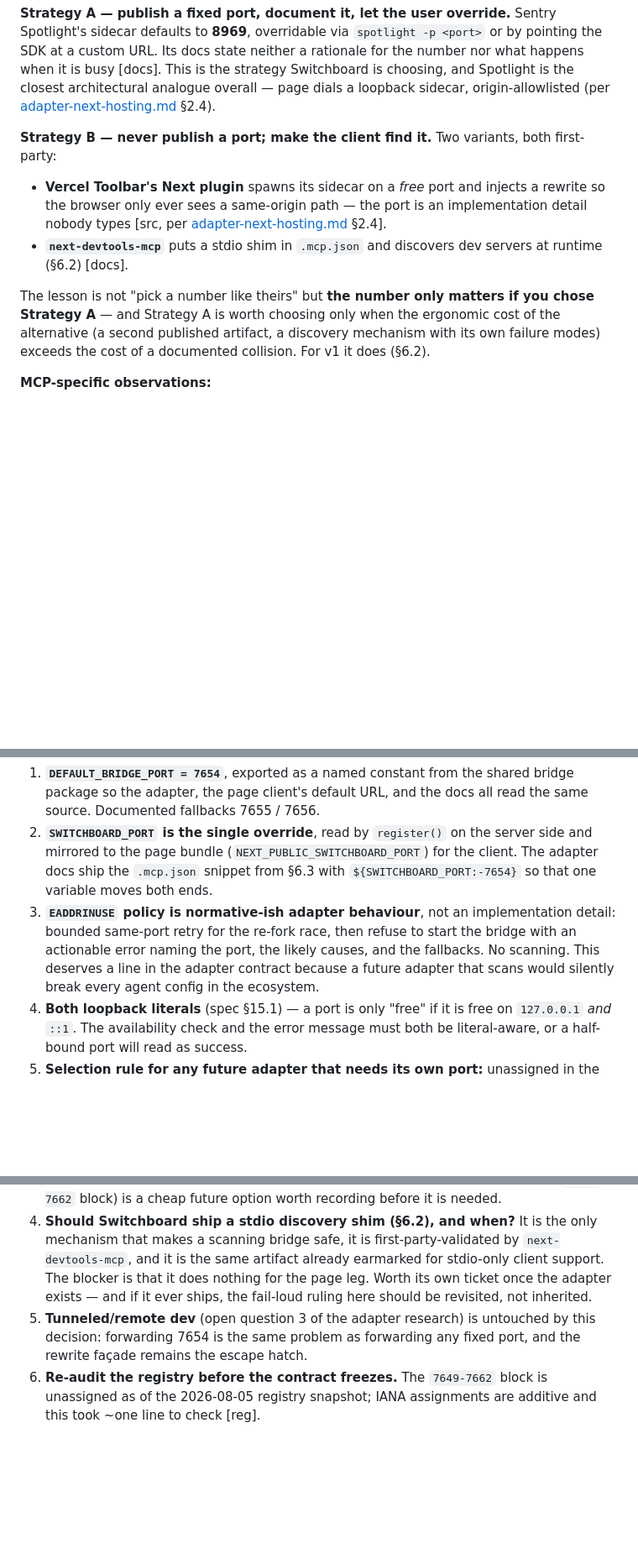
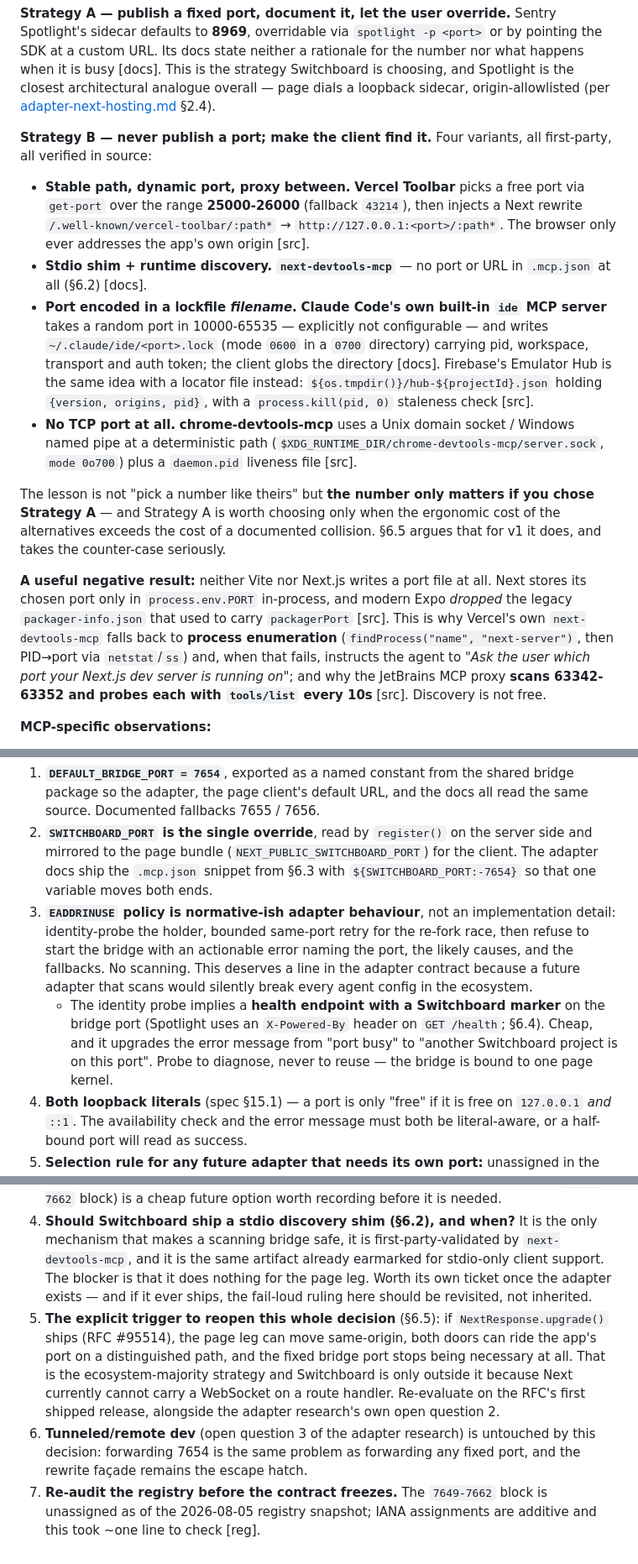
Before and after one commit to bitwhys/switchboard, a Markdown page: docs/research/bridge-default-port.md, 3 parts joined by grey strips. Shown at 84% size. Rendered like a GitHub page; blank space fills up the shorter version.

```diff
--- a/docs/research/bridge-default-port.md
+++ b/docs/research/bridge-default-port.md
@@ -231,12 +229,16 @@ Inside `7649-7662` itself: nothing assigned, nothing reserved, no Known Unauthor
 
 **Strategy A — publish a fixed port, document it, let the user override.** Sentry Spotlight's sidecar defaults to **8969**, overridable via `spotlight -p <port>` or by pointing the SDK at a custom URL. Its docs state neither a rationale for the number nor what happens when it is busy [docs]. This is the strategy Switchboard is choosing, and Spotlight is the closest architectural analogue overall — page dials a loopback sidecar, origin-allowlisted (per [adapter-next-hosting.md](./adapter-next-hosting.md) §2.4).
 
-**Strategy B — never publish a port; make the client find it.** Two variants, both first-party:
+**Strategy B — never publish a port; make the client find it.** Four variants, all first-party, all verified in source:
 
-- **Vercel Toolbar's Next plugin** spawns its sidecar on a *free* port and injects a rewrite so the browser only ever sees a same-origin path — the port is an implementation detail nobody types [src, per [adapter-next-hosting.md](./adapter-next-hosting.md) §2.4].
-- **`next-devtools-mcp`** puts a stdio shim in `.mcp.json` and discovers dev servers at runtime (§6.2) [docs].
+- **Stable path, dynamic port, proxy between.** **Vercel Toolbar** picks a free port via `get-port` over the range **25000-26000** (fallback `43214`), then injects a Next rewrite `/.well-known/vercel-toolbar/:path*` → `http://127.0.0.1:<port>/:path*`. The browser only ever addresses the app's own origin [src].
+- **Stdio shim + runtime discovery.** **`next-devtools-mcp`** — no port or URL in `.mcp.json` at all (§6.2) [docs].
+- **Port encoded in a lockfile *filename*.** **Claude Code's own built-in `ide` MCP server** takes a random port in 10000-65535 — explicitly not configurable — and writes `~/.claude/ide/<port>.lock` (mode `0600` in a `0700` directory) carrying pid, workspace, transport and auth token; the client globs the directory [docs]. Firebase's Emulator Hub is the same idea with a locator file instead: `${os.tmpdir()}/hub-${projectId}.json` holding `{version, origins, pid}`, with a `process.kill(pid, 0)` staleness check [src].
+- **No TCP port at all.** **chrome-devtools-mcp** uses a Unix domain socket / Windows named pipe at a deterministic path (`$XDG_RUNTIME_DIR/chrome-devtools-mcp/server.sock`, `mode 0o700`) plus a `daemon.pid` liveness file [src].
 
-The lesson is not "pick a number like theirs" but **the number only matters if you chose Strategy A** — and Strategy A is worth choosing only when the ergonomic cost of the alternative (a second published artifact, a discovery mechanism with its own failure modes) exceeds the cost of a documented collision. For v1 it does (§6.2).
+The lesson is not "pick a number like theirs" but **the number only matters if you chose Strategy A** — and Strategy A is worth choosing only when the ergonomic cost of the alternatives exceeds the cost of a documented collision. §6.5 argues that for v1 it does, and takes the counter-case seriously.
+
+**A useful negative result:** neither Vite nor Next.js writes a port file at all. Next stores its chosen port only in `process.env.PORT` in-process, and modern Expo *dropped* the legacy `packager-info.json` that used to carry `packagerPort` [src]. This is why Vercel's own `next-devtools-mcp` falls back to **process enumeration** (`findProcess("name", "next-server")`, then PID→port via `netstat`/`ss`) and, when that fails, instructs the agent to *"Ask the user which port your Next.js dev server is running on"*; and why the JetBrains MCP proxy **scans 63342-63352 and probes each with `tools/list` every 10s** [src]. Discovery is not free.
 
 **MCP-specific observations:**
 
@@ -358,7 +375,8 @@ Amending [adapter-next-hosting.md](./adapter-next-hosting.md) §6.7 ("Port polic
 
 1. **`DEFAULT_BRIDGE_PORT = 7654`**, exported as a named constant from the shared bridge package so the adapter, the page client's default URL, and the docs all read the same source. Documented fallbacks 7655 / 7656.
 2. **`SWITCHBOARD_PORT` is the single override**, read by `register()` on the server side and mirrored to the page bundle (`NEXT_PUBLIC_SWITCHBOARD_PORT`) for the client. The adapter docs ship the `.mcp.json` snippet from §6.3 with `${SWITCHBOARD_PORT:-7654}` so that one variable moves both ends.
-3. **`EADDRINUSE` policy is normative-ish adapter behaviour**, not an implementation detail: bounded same-port retry for the re-fork race, then refuse to start the bridge with an actionable error naming the port, the likely causes, and the fallbacks. No scanning. This deserves a line in the adapter contract because a future adapter that scans would silently break every agent config in the ecosystem.
+3. **`EADDRINUSE` policy is normative-ish adapter behaviour**, not an implementation detail: identity-probe the holder, bounded same-port retry for the re-fork race, then refuse to start the bridge with an actionable error naming the port, the likely causes, and the fallbacks. No scanning. This deserves a line in the adapter contract because a future adapter that scans would silently break every agent config in the ecosystem.
+   - The identity probe implies a **health endpoint with a Switchboard marker** on the bridge port (Spotlight uses an `X-Powered-By` header on `GET /health`; §6.4). Cheap, and it upgrades the error message from "port busy" to "another Switchboard project is on this port". Probe to diagnose, never to reuse — the bridge is bound to one page kernel.
 4. **Both loopback literals** (spec §15.1) — a port is only "free" if it is free on `127.0.0.1` *and* `::1`. The availability check and the error message must both be literal-aware, or a half-bound port will read as success.
 5. **Selection rule for any future adapter that needs its own port:** unassigned in the current IANA registry (range-aware check), inside 1024-32767, and at least ~100 ports clear above any popular tool's default (§4.3), and absent from the Fetch/Chromium blocked-port list (§4.2).
 
@@ -368,5 +386,6 @@ Amending [adapter-next-hosting.md](./adapter-next-hosting.md) §6.7 ("Port polic
 2. **Can `SWITCHBOARD_PORT` actually live in `.env`?** Reasoned in §6.3 from Next's documented explanation of why `PORT` cannot [docs], but not exercised. Confirm during adapter implementation — the docs' recommended snippet depends on the answer.
 3. **Does the port need to be per-project rather than per-machine?** Next 16's dev lockfile makes one `next dev` per project safe, but says nothing about two projects. The current answer is "set `SWITCHBOARD_PORT` on the second one, and the error tells you to" — acceptable for v1, but a project-scoped derivation (hash the project path into the `7649-7662` block) is a cheap future option worth recording before it is needed.
 4. **Should Switchboard ship a stdio discovery shim (§6.2), and when?** It is the only mechanism that makes a scanning bridge safe, it is first-party-validated by `next-devtools-mcp`, and it is the same artifact already earmarked for stdio-only client support. The blocker is that it does nothing for the page leg. Worth its own ticket once the adapter exists — and if it ever ships, the fail-loud ruling here should be revisited, not inherited.
-5. **Tunneled/remote dev** (open question 3 of the adapter research) is untouched by this decision: forwarding 7654 is the same problem as forwarding any fixed port, and the rewrite façade remains the escape hatch.
-6. **Re-audit the registry before the contract freezes.** The `7649-7662` block is unassigned as of the 2026-08-05 registry snapshot; IANA assignments are additive and this took ~one line to check [reg].
+5. **The explicit trigger to reopen this whole decision** (§6.5): if `NextResponse.upgrade()` ships (RFC #95514), the page leg can move same-origin, both doors can ride the app's port on a distinguished path, and the fixed bridge port stops being necessary at all. That is the ecosystem-majority strategy and Switchboard is only outside it because Next currently cannot carry a WebSocket on a route handler. Re-evaluate on the RFC's first shipped release, alongside the adapter research's own open question 2.
+6. **Tunneled/remote dev** (open question 3 of the adapter research) is untouched by this decision: forwarding 7654 is the same problem as forwarding any fixed port, and the rewrite façade remains the escape hatch.
+7. **Re-audit the registry before the contract freezes.** The `7649-7662` block is unassigned as of the 2026-08-05 registry snapshot; IANA assignments are additive and this took ~one line to check [reg].
```
Also changed, not shown: other parts of docs/research/bridge-default-port.md (+20 -7 lines).
